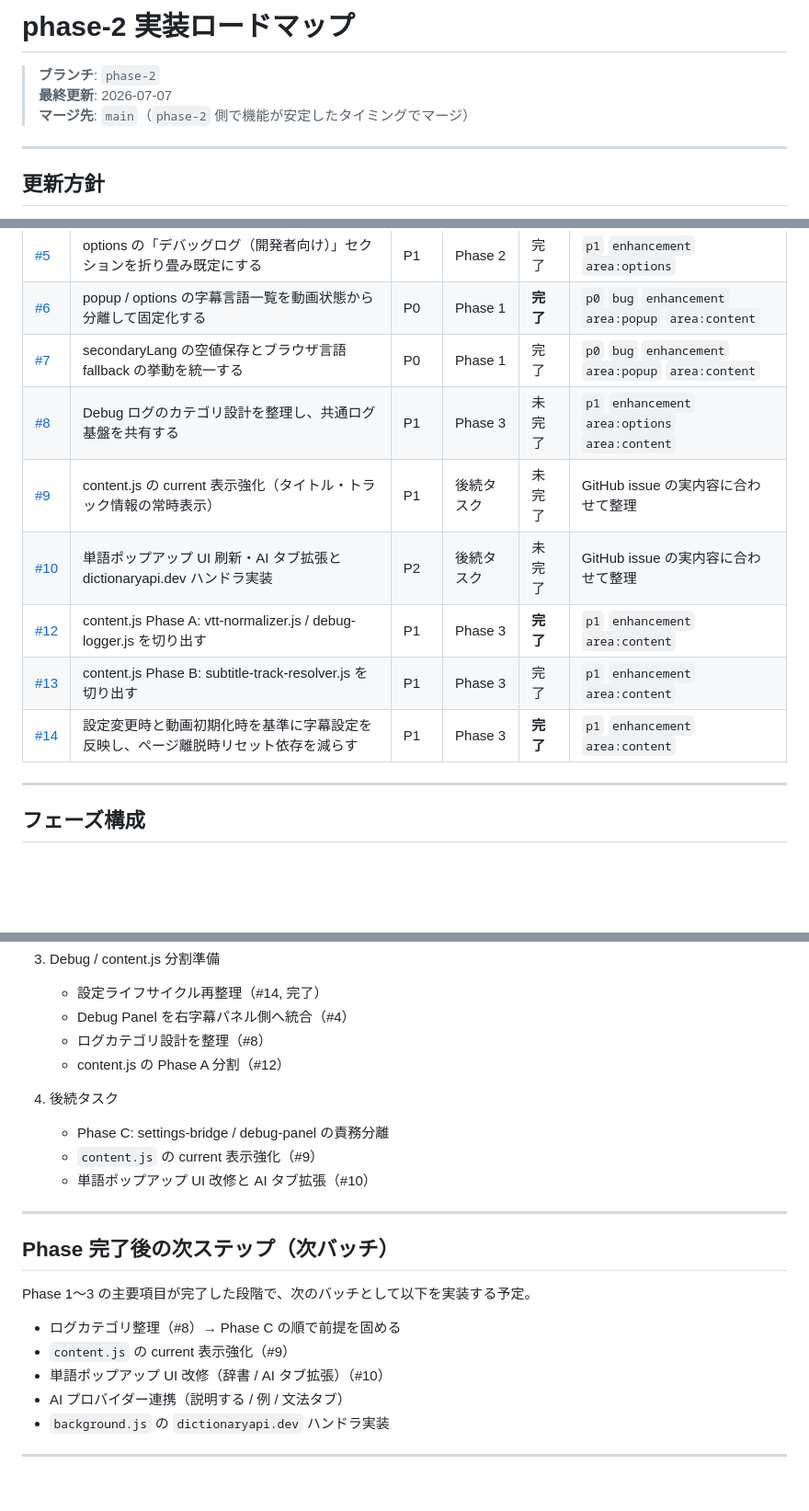
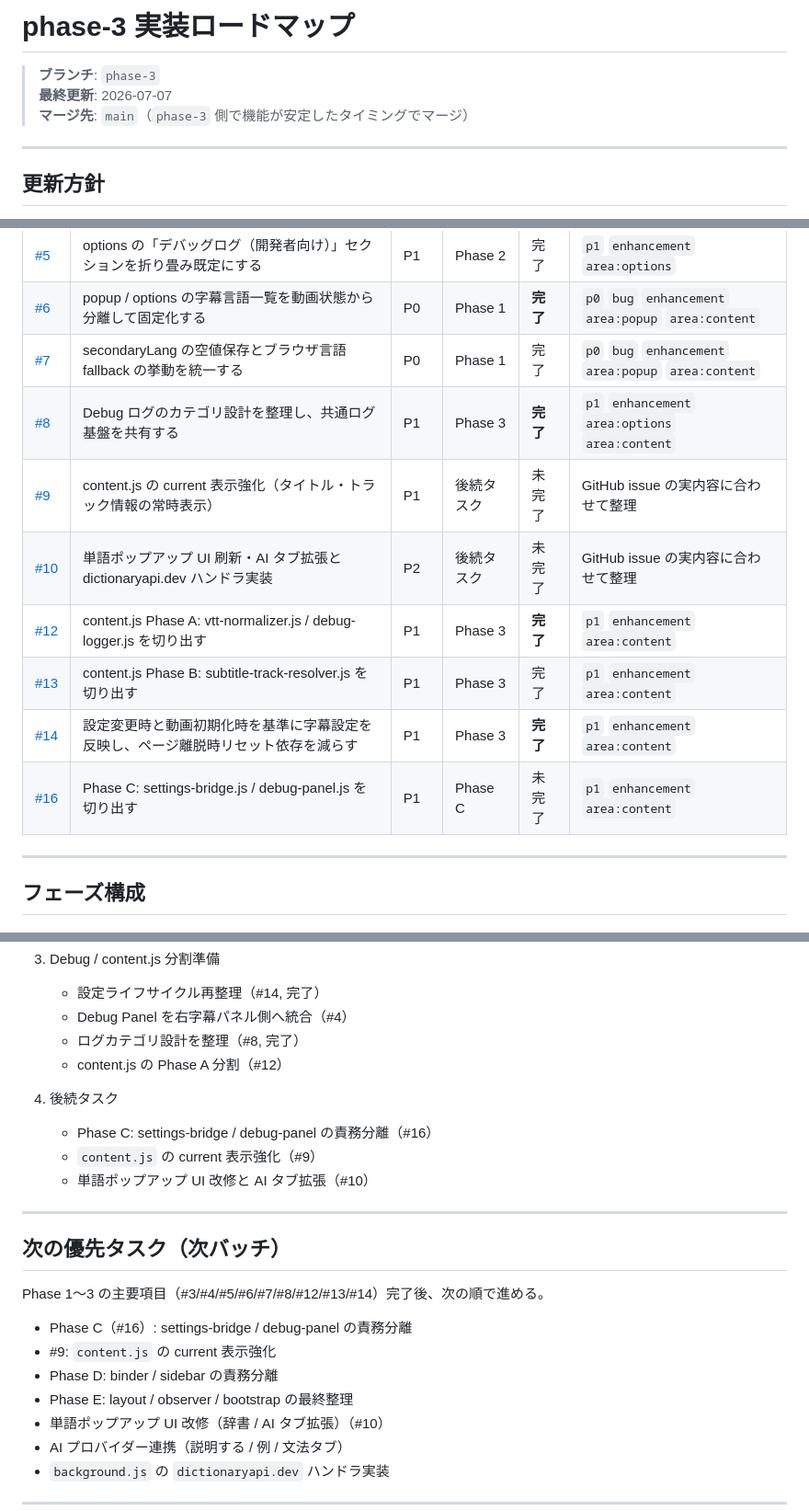
Before and after one commit to a-san-un/apple-tv-bilingual, a Markdown page: docs/dev-roadmap.md, 3 parts joined by grey strips. Shown at 92% size. Rendered like a GitHub page; blank space fills up the shorter version.

Commit message:
docs: update roadmap after closing #8 and opening #16

```diff
--- a/docs/dev-roadmap.md
+++ b/docs/dev-roadmap.md
@@ -1,8 +1,8 @@
-# phase-2 実装ロードマップ
+# phase-3 実装ロードマップ
 
-> **ブランチ**: `phase-2`
+> **ブランチ**: `phase-3`
 > **最終更新**: 2026-07-07
-> **マージ先**: `main`（`phase-2` 側で機能が安定したタイミングでマージ）
+> **マージ先**: `main`（`phase-3` 側で機能が安定したタイミングでマージ）
 
 ---
 
@@ -27,12 +27,13 @@
 | [#5](../../issues/5)   | options の「デバッグログ（開発者向け）」セクションを折り畳み既定にする             | P1     | Phase 2    | 完了     | `p1` `enhancement` `area:options`                    |
 | [#6](../../issues/6)   | popup / options の字幕言語一覧を動画状態から分離して固定化する                     | P0     | Phase 1    | **完了** | `p0` `bug` `enhancement` `area:popup` `area:content` |
 | [#7](../../issues/7)   | secondaryLang の空値保存とブラウザ言語 fallback の挙動を統一する                   | P0     | Phase 1    | 完了     | `p0` `bug` `enhancement` `area:popup` `area:content` |
-| [#8](../../issues/8)   | Debug ログのカテゴリ設計を整理し、共通ログ基盤を共有する                           | P1     | Phase 3    | 未完了   | `p1` `enhancement` `area:options` `area:content`     |
+| [#8](../../issues/8)   | Debug ログのカテゴリ設計を整理し、共通ログ基盤を共有する                           | P1     | Phase 3    | **完了** | `p1` `enhancement` `area:options` `area:content`     |
 | [#9](../../issues/9)   | content.js の current 表示強化（タイトル・トラック情報の常時表示）                 | P1     | 後続タスク | 未完了   | GitHub issue の実内容に合わせて整理                  |
 | [#10](../../issues/10) | 単語ポップアップ UI 刷新・AI タブ拡張と dictionaryapi.dev ハンドラ実装             | P2     | 後続タスク | 未完了   | GitHub issue の実内容に合わせて整理                  |
 | [#12](../../issues/12) | content.js Phase A: vtt-normalizer.js / debug-logger.js を切り出す                 | P1     | Phase 3    | **完了** | `p1` `enhancement` `area:content`                    |
 | [#13](../../issues/13) | content.js Phase B: subtitle-track-resolver.js を切り出す                          | P1     | Phase 3    | 完了     | `p1` `enhancement` `area:content`                    |
 | [#14](../../issues/14) | 設定変更時と動画初期化時を基準に字幕設定を反映し、ページ離脱時リセット依存を減らす | P1     | Phase 3    | **完了** | `p1` `enhancement` `area:content`                    |
+| [#16](../../issues/16) | Phase C: settings-bridge.js / debug-panel.js を切り出す                            | P1     | Phase C    | 未完了   | `p1` `enhancement` `area:content`                    |
 
 ---
 
@@ -181,22 +183,24 @@
 3. Debug / content.js 分割準備
    - 設定ライフサイクル再整理（#14, 完了）
    - Debug Panel を右字幕パネル側へ統合（#4）
-   - ログカテゴリ設計を整理（#8）
+   - ログカテゴリ設計を整理（#8, 完了）
    - content.js の Phase A 分割（#12）
 
 4. 後続タスク
-   - Phase C: settings-bridge / debug-panel の責務分離
+   - Phase C: settings-bridge / debug-panel の責務分離（#16）
    - `content.js` の current 表示強化（#9）
    - 単語ポップアップ UI 改修と AI タブ拡張（#10）
 
 ---
 
-## Phase 完了後の次ステップ（次バッチ）
+## 次の優先タスク（次バッチ）
 
-Phase 1〜3 の主要項目が完了した段階で、次のバッチとして以下を実装する予定。
+Phase 1〜3 の主要項目（#3/#4/#5/#6/#7/#8/#12/#13/#14）完了後、次の順で進める。
 
-- ログカテゴリ整理（#8）→ Phase C の順で前提を固める
-- `content.js` の current 表示強化（#9）
+- Phase C（#16）: settings-bridge / debug-panel の責務分離
+- #9: `content.js` の current 表示強化
+- Phase D: binder / sidebar の責務分離
+- Phase E: layout / observer / bootstrap の最終整理
 - 単語ポップアップ UI 改修（辞書 / AI タブ拡張）（#10）
 - AI プロバイダー連携（説明する / 例 / 文法タブ）
 - `background.js` の `dictionaryapi.dev` ハンドラ実装
```
Also changed, not shown: other parts of docs/dev-roadmap.md (+2 -1 lines), docs/atv-design.md (+6 -4 lines), docs/contentjs-split-roadmap.md (+3 -2 lines).
